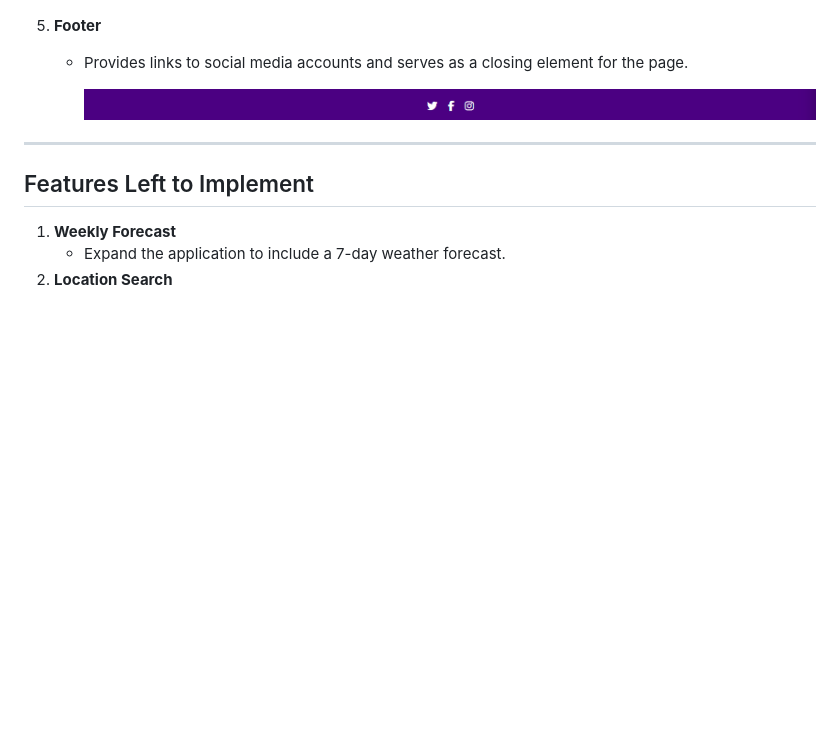
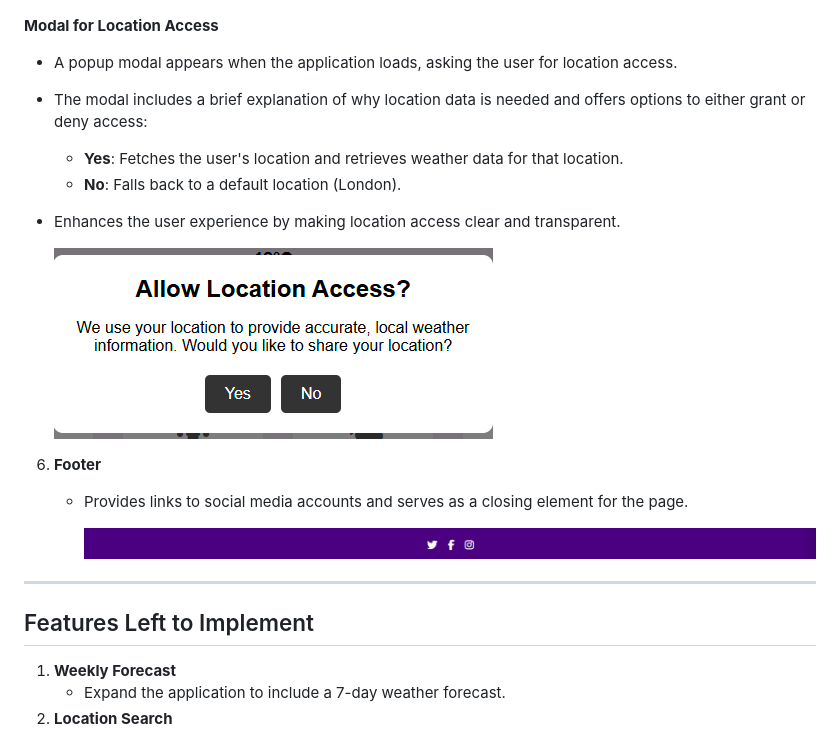
Before and after one commit to Rand-Jelo/Weather-Webiste, a Markdown page: README.md, the part around the change. Drawn GitHub-style; pictures changed too: assets/readme-images/modal-popup.png (added); blank space fills up the shorter version.

Commit message:
Add modal part to features section in README.md

```diff
--- a/README.md
+++ b/README.md
@@ -93,7 +93,16 @@ The Weather Finder application aims to deliver accurate weather information and
 
       ![Advice Form](assets/readme-images/advice-form.png)
 
-5. **Footer**
+ **Modal for Location Access**
+   - A popup modal appears when the application loads, asking the user for location access.
+   - The modal includes a brief explanation of why location data is needed and offers options to either grant or deny access:
+     - **Yes**: Fetches the user's location and retrieves weather data for that location.
+     - **No**: Falls back to a default location (London).
+   - Enhances the user experience by making location access clear and transparent.
+
+      ![Modal Popup](assets/readme-images/modal-popup.png)
+
+6. **Footer**
    - Provides links to social media accounts and serves as a closing element for the page.
 
      ![Footer](assets/readme-images/footer.png)
```
